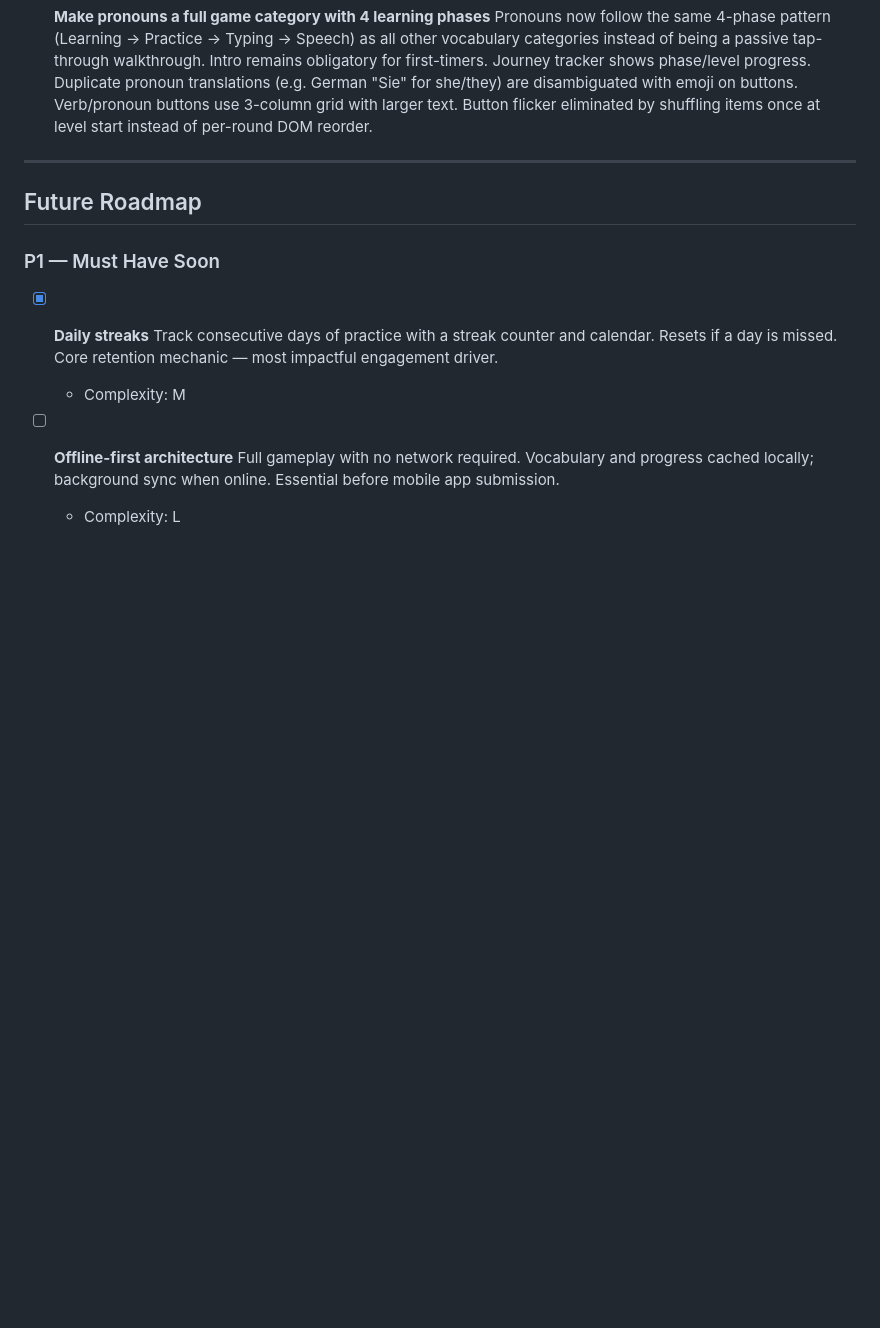
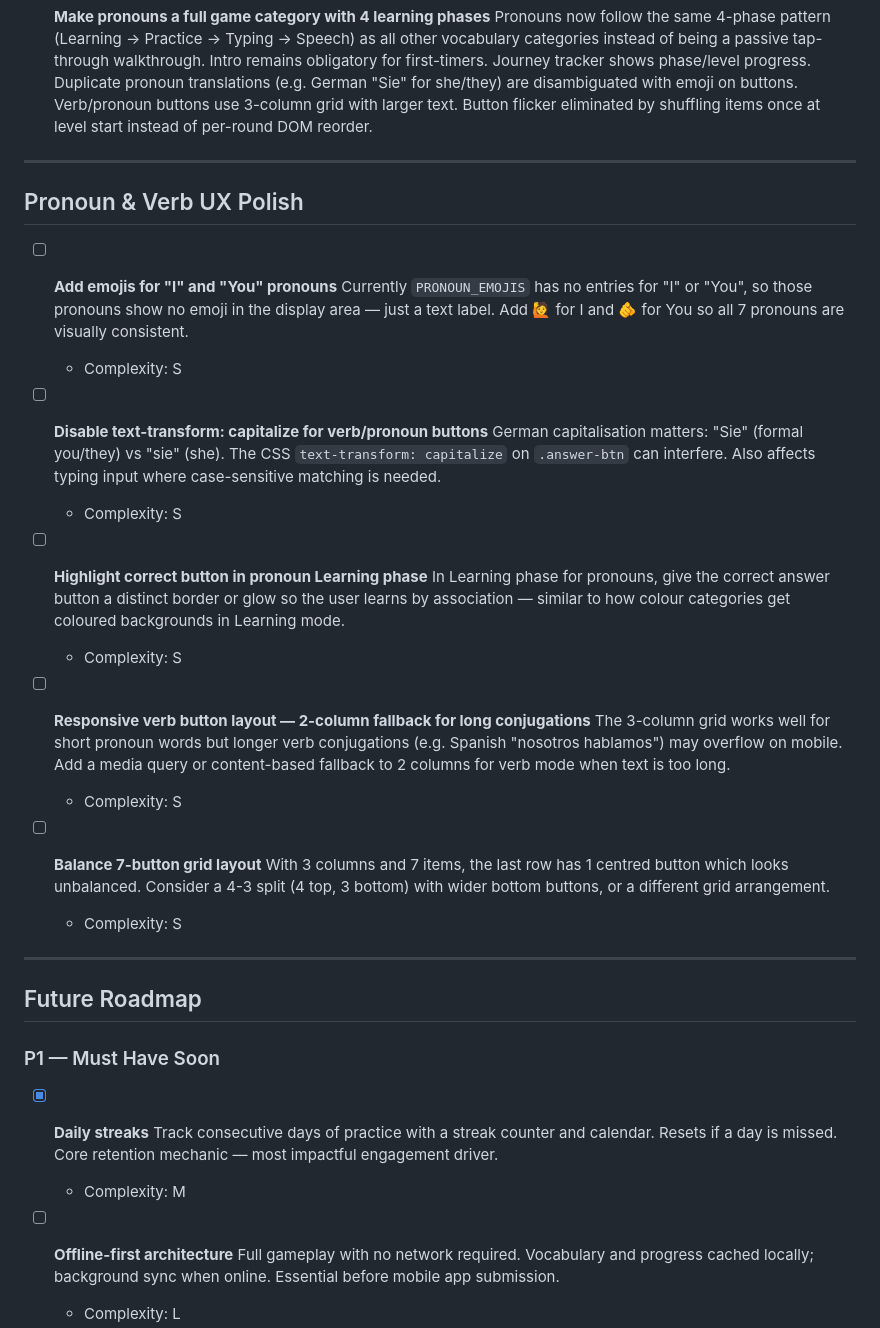
Before and after one commit to stephenbeale/waffley, a Markdown page: ROADMAP.md, the part around the change. Rendered like a GitHub page; blank space fills up the shorter version.

Commit message:
docs: add pronoun/verb UX polish items to roadmap
Five new items: I/You emojis, capitalize fix, learning phase
highlight, responsive verb layout, 7-button grid balance.

Co-Authored-By: Claude Opus 4.6 <noreply@anthropic.com>

```diff
--- a/ROADMAP.md
+++ b/ROADMAP.md
@@ -229,6 +229,30 @@ Planned features and improvements for Waffley.
 
 ---
 
+## Pronoun & Verb UX Polish
+
+- [ ] **Add emojis for "I" and "You" pronouns**
+  Currently `PRONOUN_EMOJIS` has no entries for "I" or "You", so those pronouns show no emoji in the display area — just a text label. Add 🙋 for I and 🫵 for You so all 7 pronouns are visually consistent.
+  - Complexity: S
+
+- [ ] **Disable text-transform: capitalize for verb/pronoun buttons**
+  German capitalisation matters: "Sie" (formal you/they) vs "sie" (she). The CSS `text-transform: capitalize` on `.answer-btn` can interfere. Also affects typing input where case-sensitive matching is needed.
+  - Complexity: S
+
+- [ ] **Highlight correct button in pronoun Learning phase**
+  In Learning phase for pronouns, give the correct answer button a distinct border or glow so the user learns by association — similar to how colour categories get coloured backgrounds in Learning mode.
+  - Complexity: S
+
+- [ ] **Responsive verb button layout — 2-column fallback for long conjugations**
+  The 3-column grid works well for short pronoun words but longer verb conjugations (e.g. Spanish "nosotros hablamos") may overflow on mobile. Add a media query or content-based fallback to 2 columns for verb mode when text is too long.
+  - Complexity: S
+
+- [ ] **Balance 7-button grid layout**
+  With 3 columns and 7 items, the last row has 1 centred button which looks unbalanced. Consider a 4-3 split (4 top, 3 bottom) with wider bottom buttons, or a different grid arrangement.
+  - Complexity: S
+
+---
+
 ## Future Roadmap
 
 ### P1 — Must Have Soon
```
